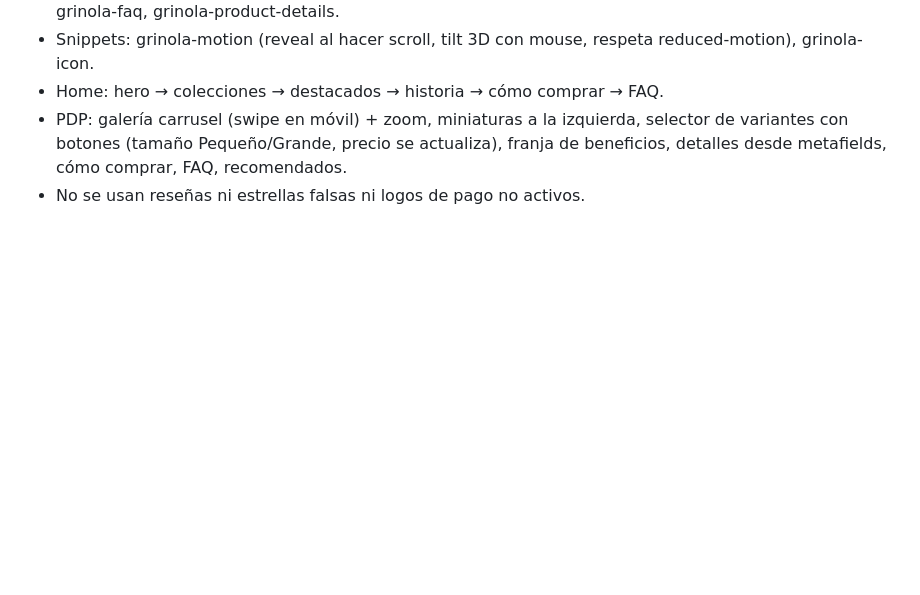
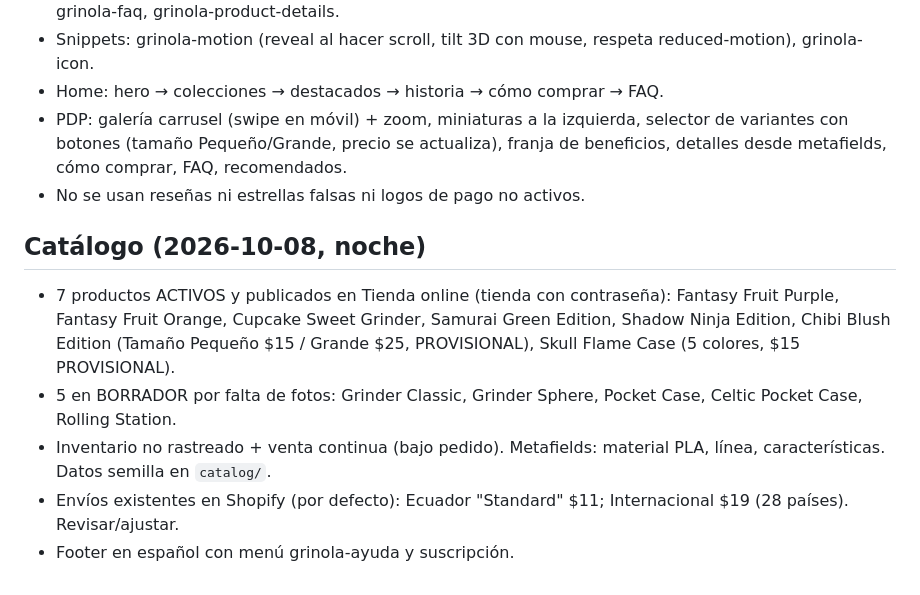
Before and after one commit to Lancelot0444/MAS3D, a Markdown page: docs/estado-tienda.md, the part around the change. Drawn GitHub-style; blank space fills up the shorter version.

Commit message:
Document catalog and shipping state
Co-Authored-By: Claude Opus 5.5 <noreply@anthropic.com>
Claude-Session: https://claude.ai/code/session_01Mb1MzzuSF45tzA6Dq5t2GL

```diff
--- a/docs/estado-tienda.md
+++ b/docs/estado-tienda.md
@@ -49,3 +49,10 @@ Código en `theme/` (versionado). Se sube al tema "Grinola - Desarrollo" con the
 - Home: hero → colecciones → destacados → historia → cómo comprar → FAQ.
 - PDP: galería carrusel (swipe en móvil) + zoom, miniaturas a la izquierda, selector de variantes con botones (tamaño Pequeño/Grande, precio se actualiza), franja de beneficios, detalles desde metafields, cómo comprar, FAQ, recomendados.
 - No se usan reseñas ni estrellas falsas ni logos de pago no activos.
+
+## Catálogo (2026-10-08, noche)
+- 7 productos ACTIVOS y publicados en Tienda online (tienda con contraseña): Fantasy Fruit Purple, Fantasy Fruit Orange, Cupcake Sweet Grinder, Samurai Green Edition, Shadow Ninja Edition, Chibi Blush Edition (Tamaño Pequeño $15 / Grande $25, PROVISIONAL), Skull Flame Case (5 colores, $15 PROVISIONAL).
+- 5 en BORRADOR por falta de fotos: Grinder Classic, Grinder Sphere, Pocket Case, Celtic Pocket Case, Rolling Station.
+- Inventario no rastreado + venta continua (bajo pedido). Metafields: material PLA, línea, características. Datos semilla en `catalog/`.
+- Envíos existentes en Shopify (por defecto): Ecuador "Standard" $11; Internacional $19 (28 países). Revisar/ajustar.
+- Footer en español con menú grinola-ayuda y suscripción.
```
